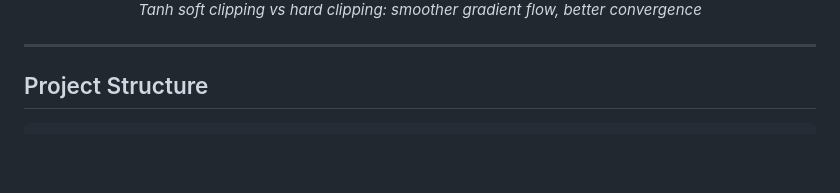
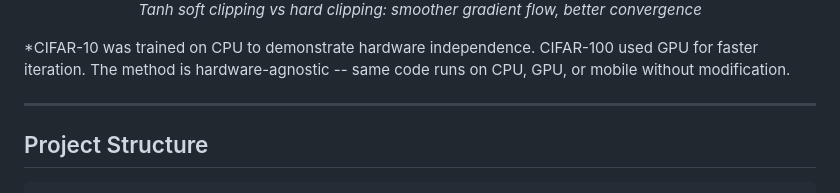
Before and after one commit to shivnathtathe/vgg4bit-and-simpleresnet4bit, a Markdown page: README.md, the part around the change. Drawn GitHub-style; blank space fills up the shorter version.

Commit message:
MD:README:NOTE

```diff
--- a/README.md
+++ b/README.md
@@ -167,6 +167,9 @@ CIFAR-10/100 datasets download automatically on first run.
   <em>Tanh soft clipping vs hard clipping: smoother gradient flow, better convergence</em>
 </p>
 
+
+*CIFAR-10 was trained on CPU to demonstrate hardware independence. CIFAR-100 used GPU for faster iteration. The method is hardware-agnostic -- same code runs on CPU, GPU, or mobile without modification.
+
 ---
 
 ## Project Structure
```
